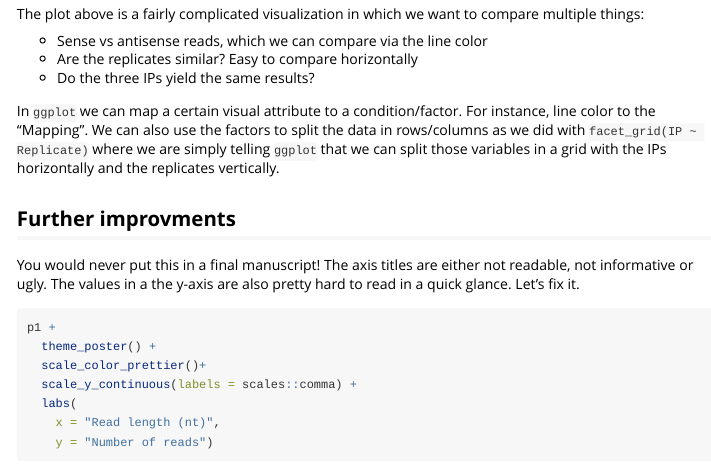
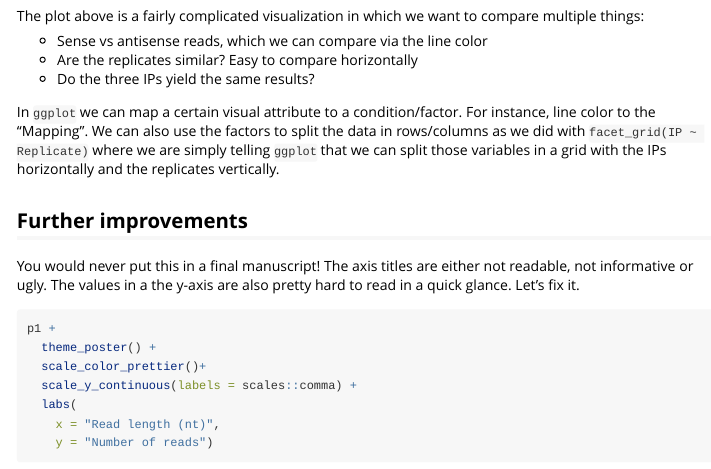
Before and after one commit to adomingues/makeitprettier, an R Markdown document (vignettes/makeitprettier-for-all.Rmd): the page in a window 1100 px wide, from 1960 px down before the commit and from 1980 px down after it, so that both start at the same text. Rendered offline with R 4.5, knitr and Pandoc, with nearby package versions; some code elsewhere in the file could not run offline; common packages that the code uses without loading them are loaded.

Commit message:
Fixed typo

```diff
--- a/vignettes/makeitprettier-for-all.Rmd
+++ b/vignettes/makeitprettier-for-all.Rmd
@@ -77,7 +78,7 @@ The plot above is a fairly complicated visualization in which we want to compare
 In `ggplot` we can map a certain visual attribute to a condition/factor. For instance, line color to the "Mapping". We can also use the factors to split the data in rows/columns as we did with `facet_grid(IP ~ Replicate)` where we are simply telling `ggplot` that we can split those variables in a grid with the IPs horizontally and the replicates vertically.
 
 
-## Further improvments
+## Further improvements
 
 You would never put this in a final manuscript! The axis titles are either not readable, not informative or ugly. The values in a the y-axis are also pretty hard to read in a quick glance. Let's fix it.
 
```
Also changed, not shown: vignettes/makeitprettier-for-all.Rmd (1 more changed lines).
